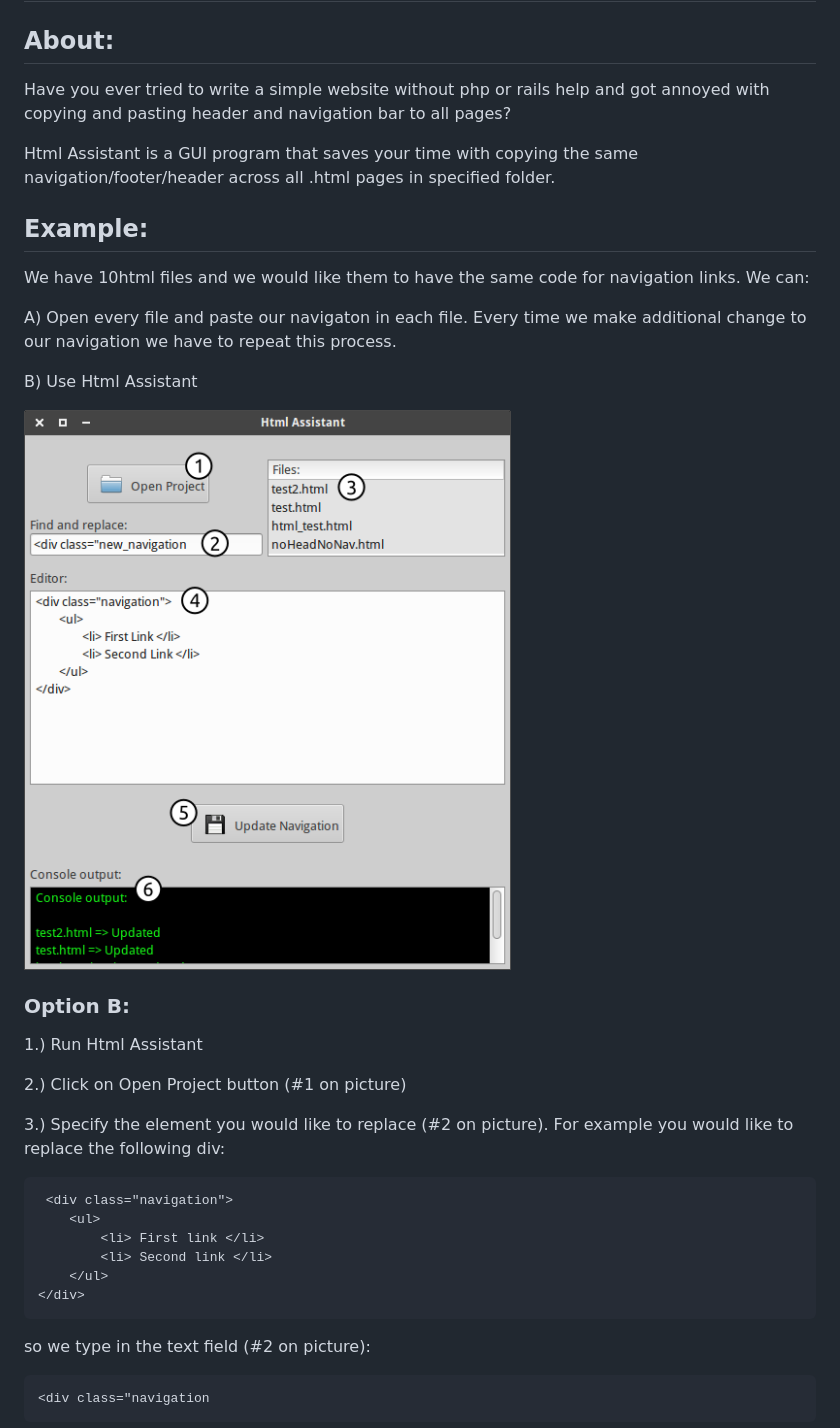
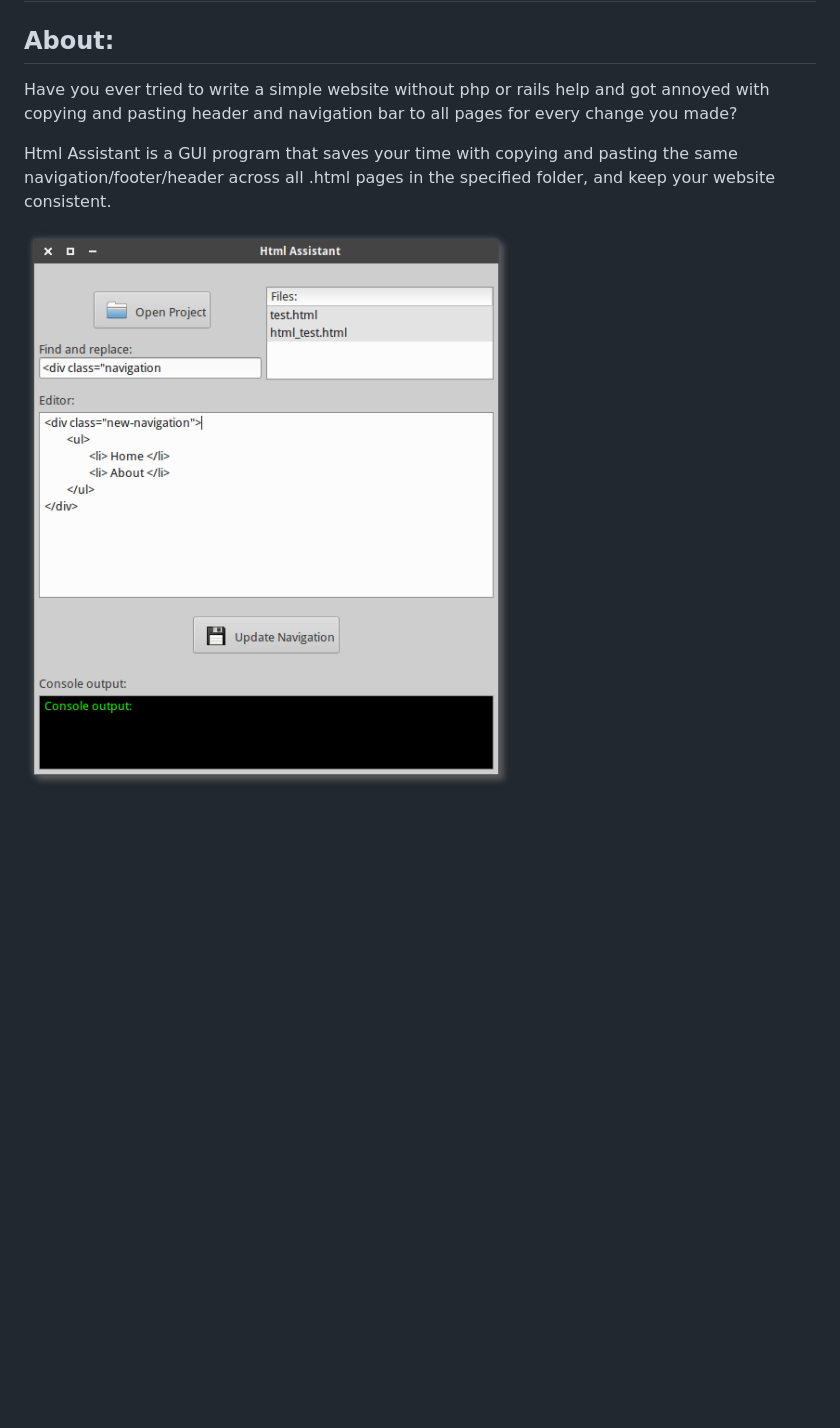
Before and after one commit to GreatDanton/Html-Assistant-GUI, a Markdown page: README.md, the part around one of its changes. Drawn GitHub-style; pictures changed too: screenshot.png; blank space fills up the shorter version.

Commit message:
cleaned folders & readme

````diff
--- a/README.md
+++ b/README.md
@@ -2,40 +2,8 @@
 
 ## About:
 
-Have you ever tried to write a simple website without php or rails help and got annoyed with copying and pasting header and navigation bar to all pages?
+Have you ever tried to write a simple website without php or rails help and got annoyed with copying and pasting header and navigation bar to all pages for every change you made?
 
-Html Assistant is a GUI program that saves your time with copying the same navigation/footer/header across all .html pages in specified folder.
-
-## Example:
-We have 10html files and we would like them to have the same code for navigation links. We can:
-
-A) Open every file and paste our navigaton in each file. Every time we make additional change to our navigation we have to repeat this process.
-
-B) Use Html Assistant
+Html Assistant is a GUI program that saves your time with copying and pasting the same navigation/footer/header across all .html pages in the specified folder, and keep your website consistent.
 
 ![alt text](https://github.com/GreatDanton/Html-Assistant-GUI/blob/master/screenshot.png "Html Assistant")
-
-### Option B:
-
-
-1.) Run Html Assistant
-
-2.) Click on Open Project button (#1 on picture)
-
-3.) Specify the element you would like to replace (#2 on picture). For example you would like to replace the following div:
-
-```
- <div class="navigation">
-	<ul>
-		<li> First link </li>
-		<li> Second link </li>
-	</ul>
-</div>
- ```
-
- so we type in the text field (#2 on picture):
-
- ```
-<div class="navigation
- ```
-
````
Also changed, not shown: other parts of README.md (+3 -25 lines), 7 other files.
